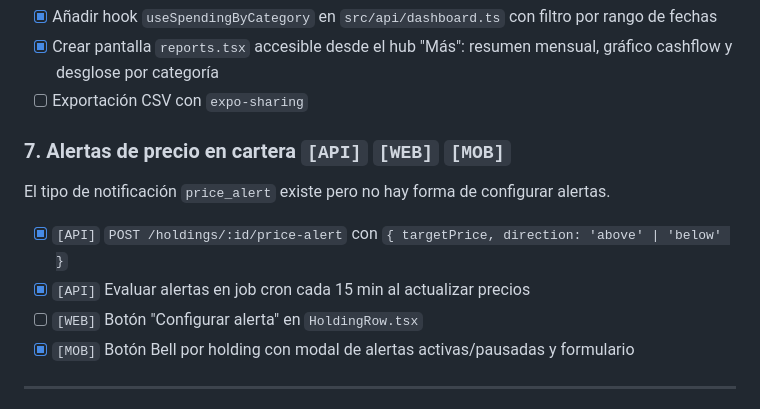
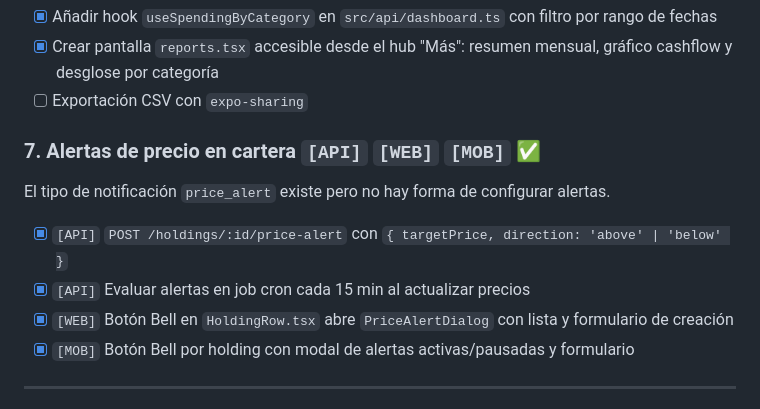
Before and after one commit to drev4/PersonalFinance, a Markdown page: TAREAS.md, the part around one of its changes. GitHub-like rendering.

Commit message:
chore: mark task #7 completed in TAREAS.md

```diff
--- a/TAREAS.md
+++ b/TAREAS.md
@@ -64,13 +64,13 @@ La web tiene `ReportsPage` con exportación CSV y estadísticas mensuales. Mobil
 - [x] Crear pantalla `reports.tsx` accesible desde el hub "Más": resumen mensual, gráfico cashflow y desglose por categoría
 - [ ] Exportación CSV con `expo-sharing`
 
-### 7. Alertas de precio en cartera `[API]` `[WEB]` `[MOB]`
+### 7. Alertas de precio en cartera `[API]` `[WEB]` `[MOB]` ✅
 
 El tipo de notificación `price_alert` existe pero no hay forma de configurar alertas.
 
 - [x] `[API]` `POST /holdings/:id/price-alert` con `{ targetPrice, direction: 'above' | 'below' }`
 - [x] `[API]` Evaluar alertas en job cron cada 15 min al actualizar precios
-- [ ] `[WEB]` Botón "Configurar alerta" en `HoldingRow.tsx`
+- [x] `[WEB]` Botón Bell en `HoldingRow.tsx` abre `PriceAlertDialog` con lista y formulario de creación
 - [x] `[MOB]` Botón Bell por holding con modal de alertas activas/pausadas y formulario
 
 ---
```
Also changed, not shown: other parts of TAREAS.md (+1 -1 lines).
